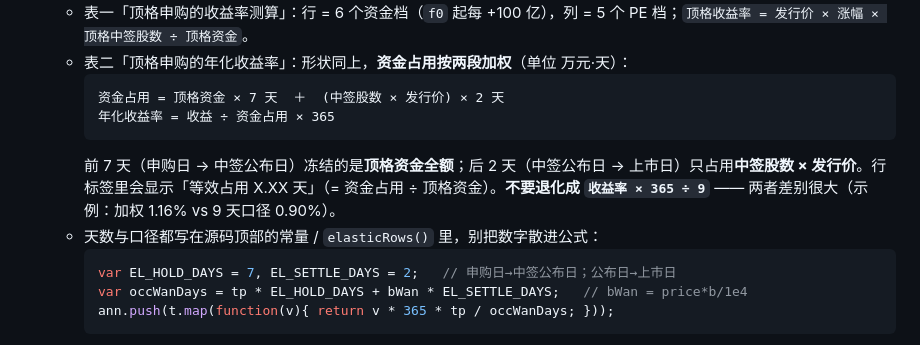
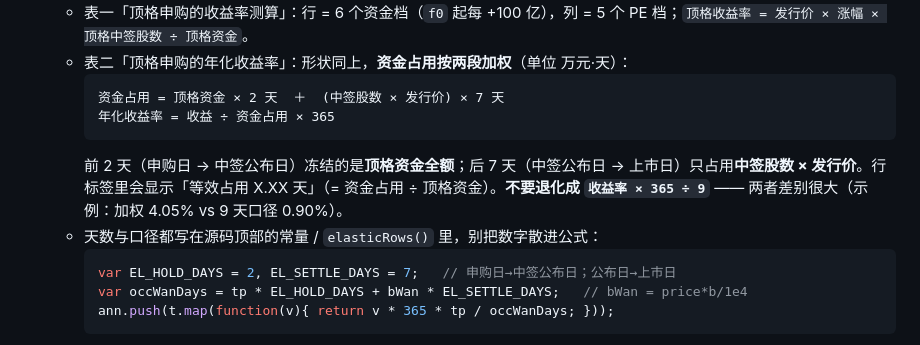
Before and after one commit to FriedhelmVV/bse-ipo, a Markdown page: README.md, the part around one of its changes. Drawn GitHub-style.

Commit message:
更新 README.md（2026-10-14T12:17:52Z）

````diff
--- a/README.md
+++ b/README.md
@@ -226,13 +226,13 @@ bse-ipo/
     - 表一「顶格申购的收益率测算」：行 = 6 个资金档（`f0` 起每 +100 亿），列 = 5 个 PE 档；`顶格收益率 = 发行价 × 涨幅 × 顶格中签股数 ÷ 顶格资金`。
     - 表二「顶格申购的年化收益率」：形状同上，**资金占用按两段加权**（单位 万元·天）：
       ```
-      资金占用 = 顶格资金 × 7 天  ＋  (中签股数 × 发行价) × 2 天
+      资金占用 = 顶格资金 × 2 天  ＋  (中签股数 × 发行价) × 7 天
       年化收益率 = 收益 ÷ 资金占用 × 365
       ```
-      前 7 天（申购日 → 中签公布日）冻结的是**顶格资金全额**；后 2 天（中签公布日 → 上市日）只占用**中签股数 × 发行价**。行标签里会显示「等效占用 X.XX 天」（= 资金占用 ÷ 顶格资金）。**不要退化成 `收益率 × 365 ÷ 9`** —— 两者差别很大（示例：加权 1.16% vs 9 天口径 0.90%）。
+      前 2 天（申购日 → 中签公布日）冻结的是**顶格资金全额**；后 7 天（中签公布日 → 上市日）只占用**中签股数 × 发行价**。行标签里会显示「等效占用 X.XX 天」（= 资金占用 ÷ 顶格资金）。**不要退化成 `收益率 × 365 ÷ 9`** —— 两者差别很大（示例：加权 4.05% vs 9 天口径 0.90%）。
     - 天数与口径都写在源码顶部的常量 / `elasticRows()` 里，别把数字散进公式：
       ```js
-      var EL_HOLD_DAYS = 7, EL_SETTLE_DAYS = 2;   // 申购日→中签公布日；公布日→上市日
+      var EL_HOLD_DAYS = 2, EL_SETTLE_DAYS = 7;   // 申购日→中签公布日；公布日→上市日
       var occWanDays = tp * EL_HOLD_DAYS + bWan * EL_SETTLE_DAYS;   // bWan = price*b/1e4
       ann.push(t.map(function(v){ return v * 365 * tp / occWanDays; }));
       ```
````
Also changed, not shown: other parts of README.md (+1 -1 lines).
